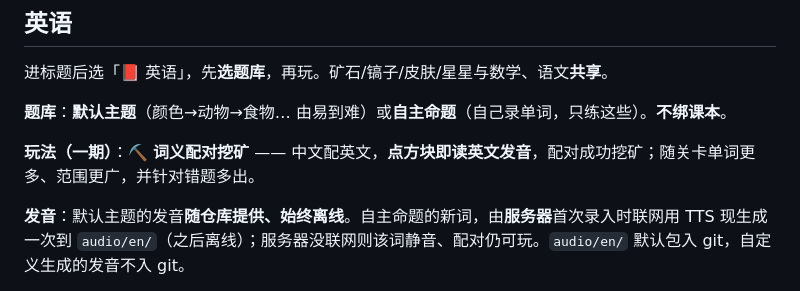
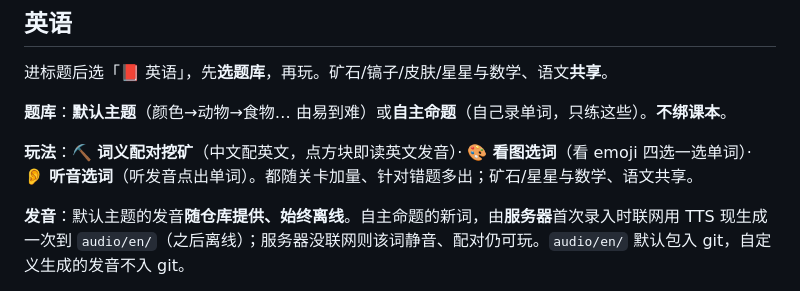
Before and after one commit to amwtke/math-minner, a Markdown page: README.md, the part around the change. GitHub-like rendering.

Commit message:
docs(english): README 补二期玩法(看图选词/听音选词)

```diff
--- a/README.md
+++ b/README.md
@@ -73,7 +73,7 @@
 
 **题库**：**默认主题**（颜色→动物→食物… 由易到难）或**自主命题**（自己录单词，只练这些）。**不绑课本**。
 
-**玩法（一期）**：⛏️ **词义配对挖矿** —— 中文配英文，**点方块即读英文发音**，配对成功挖矿；随关卡单词更多、范围更广，并针对错题多出。
+**玩法**：⛏️ **词义配对挖矿**（中文配英文，点方块即读英文发音）· 🎨 **看图选词**（看 emoji 四选一选单词）· 👂 **听音选词**（听发音点出单词）。都随关卡加量、针对错题多出；矿石/星星与数学、语文共享。
 
 **发音**：默认主题的发音**随仓库提供、始终离线**。自主命题的新词，由**服务器**首次录入时联网用 TTS 现生成一次到 `audio/en/`（之后离线）；服务器没联网则该词静音、配对仍可玩。`audio/en/` 默认包入 git，自定义生成的发音不入 git。
 
```
